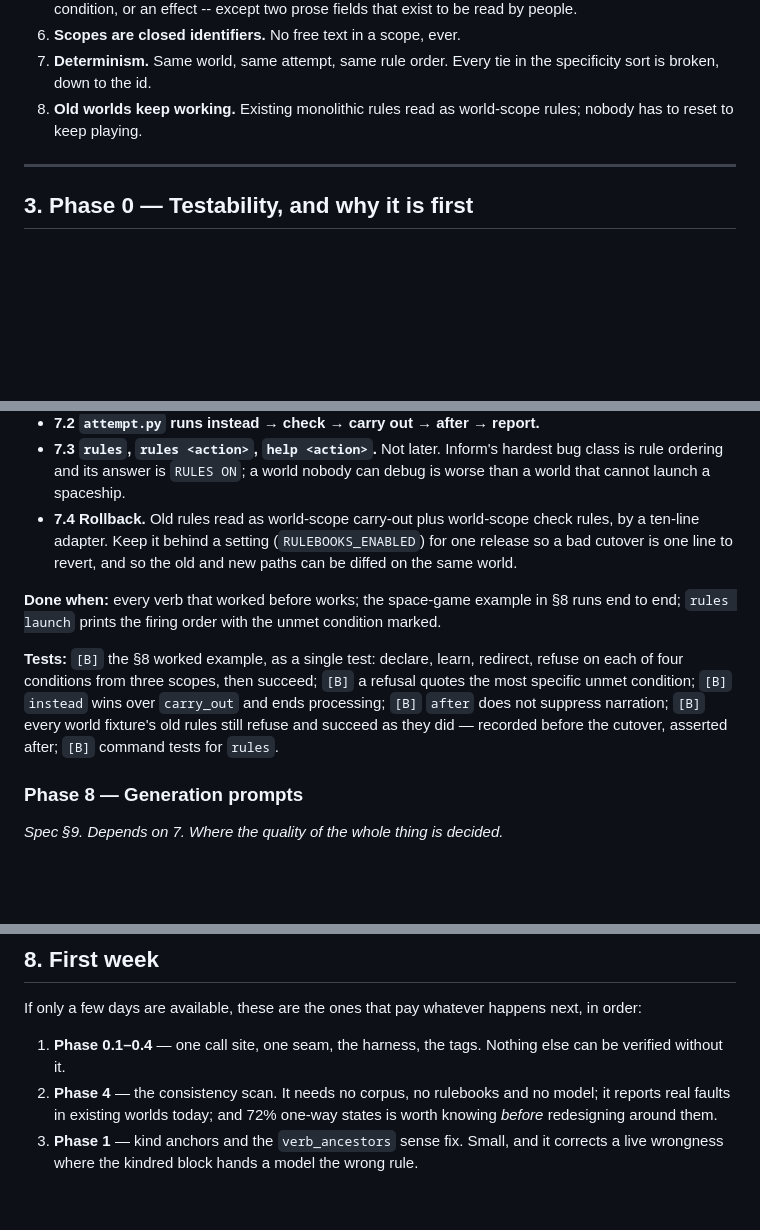
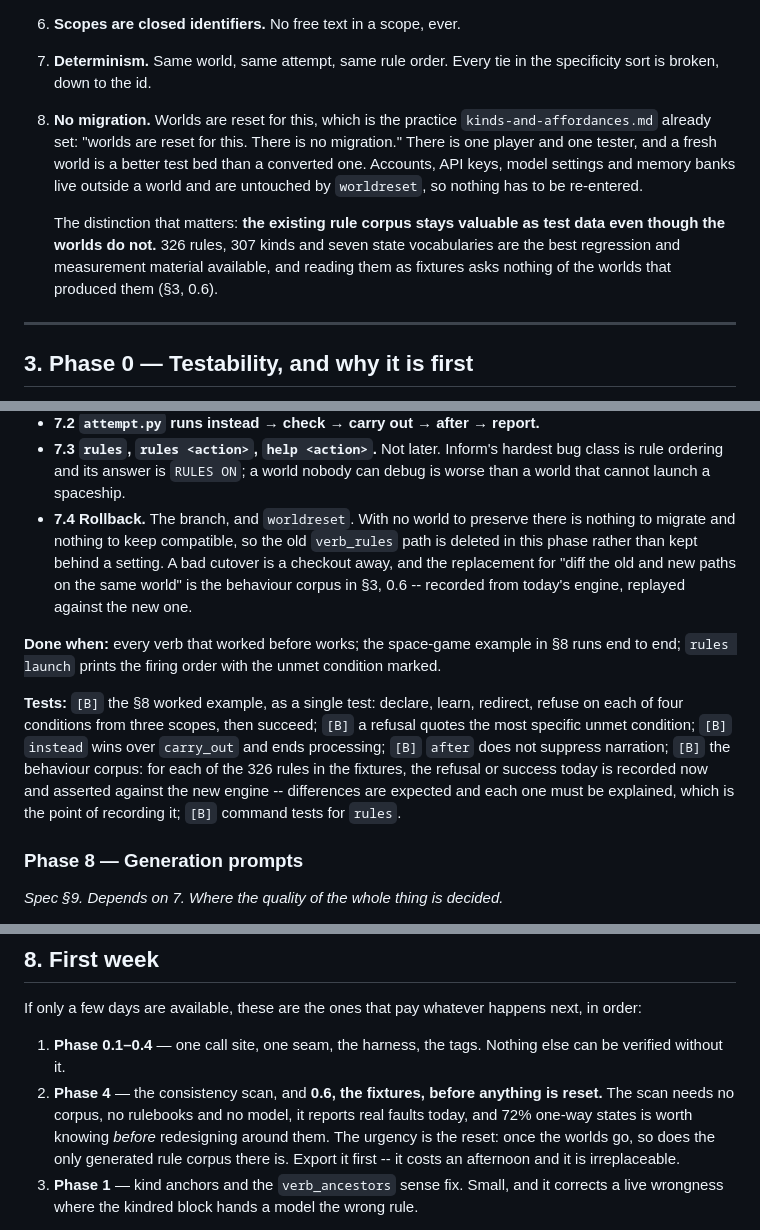
Before and after one commit to fastfinge/aimud, a Markdown page: docs/development-plan.md, 3 parts joined by grey strips. GitHub-like rendering; blank space fills up the shorter version.

Commit message:
Drop migration from the plan, and keep the corpus it was protecting
There is one player and one tester, and worlds are reset for this the way
they were reset for kinds. So the two-way condition adapter goes from phase
3, the `RULEBOOKS_ENABLED` setting and the old-rule adapter go from phase 7,
and the old `verb_rules` path is deleted at the cutover rather than kept
compatible. That is real work removed from the two largest phases.

What the migration story was quietly also protecting is the data, and that
still matters: the 326 rules, 307 kinds and seven state vocabularies in the
development database are the only generated rule corpus in existence, and
every measurement in these three documents was taken from them. They are now
test fixtures rather than a migration target -- which asks nothing of the
worlds that produced them, and survives a reset if it is exported before one.

So the first week gains an item it has to do first rather than eventually:
export the fixtures before anything is reset. An afternoon, and
irreplaceable afterwards.

The rollback for the cutover is now the branch plus `worldreset`, and the
replacement for diffing old against new on a live world is the behaviour
corpus -- every refusal and success recorded from today's engine and replayed
against the new one, where a difference is information rather than an outage.

Co-Authored-By: Claude Opus 5 <noreply@anthropic.com>
Claude-Session: https://claude.ai/code/session_01Ps6t6kuzjmiv6vcWfhPrL3

```diff
--- a/docs/development-plan.md
+++ b/docs/development-plan.md
@@ -71,8 +71,18 @@ code's own contracts, and each one is a test in tier A or B.
 6. **Scopes are closed identifiers.** No free text in a scope, ever.
 7. **Determinism.** Same world, same attempt, same rule order. Every tie in the
    specificity sort is broken, down to the id.
-8. **Old worlds keep working.** Existing monolithic rules read as world-scope
-   rules; nobody has to reset to keep playing.
+8. **No migration.** Worlds are reset for this, which is the practice
+   `kinds-and-affordances.md` already set: "worlds are reset for this. There is
+   no migration." There is one player and one tester, and a fresh world is a
+   better test bed than a converted one. Accounts, API keys, model settings and
+   memory banks live outside a world and are untouched by `worldreset`, so
+   nothing has to be re-entered.
+
+   The distinction that matters: **the existing rule corpus stays valuable as
+   test data even though the worlds do not.** 326 rules, 307 kinds and seven
+   state vocabularies are the best regression and measurement material
+   available, and reading them as fixtures asks nothing of the worlds that
+   produced them (§3, 0.6).
 
 ---
 
@@ -309,10 +325,12 @@ These land together or not at all.
 - **7.3 `rules`, `rules <action>`, `help <action>`.** Not later. Inform's hardest
   bug class is rule ordering and its answer is `RULES ON`; a world nobody can
   debug is worse than a world that cannot launch a spaceship.
-- **7.4 Rollback.** Old rules read as world-scope carry-out plus world-scope
-  check rules, by a ten-line adapter. Keep it behind a setting
-  (`RULEBOOKS_ENABLED`) for one release so a bad cutover is one line to revert,
-  and so the old and new paths can be diffed on the same world.
+- **7.4 Rollback.** The branch, and `worldreset`. With no world to preserve
+  there is nothing to migrate and nothing to keep compatible, so the old
+  `verb_rules` path is deleted in this phase rather than kept behind a setting.
+  A bad cutover is a checkout away, and the replacement for "diff the old and
+  new paths on the same world" is the behaviour corpus in §3, 0.6 -- recorded
+  from today's engine, replayed against the new one.
 
 **Done when:** every verb that worked before works; the space-game example in §8
 runs end to end; `rules launch` prints the firing order with the unmet condition
@@ -322,8 +340,10 @@ marked.
 refuse on each of four conditions from three scopes, then succeed; `[B]` a
 refusal quotes the most specific unmet condition; `[B]` `instead` wins over
 `carry_out` and ends processing; `[B]` `after` does not suppress narration;
-`[B]` every world fixture's old rules still refuse and succeed as they did —
-recorded before the cutover, asserted after; `[B]` command tests for `rules`.
+`[B]` the behaviour corpus: for each of the 326 rules in the fixtures, the
+refusal or success today is recorded now and asserted against the new engine --
+differences are expected and each one must be explained, which is the point of
+recording it; `[B]` command tests for `rules`.
 
 ### Phase 8 — Generation prompts
 
@@ -478,9 +498,12 @@ next, in order:
 
 1. **Phase 0.1–0.4** — one call site, one seam, the harness, the tags. Nothing
    else can be verified without it.
-2. **Phase 4** — the consistency scan. It needs no corpus, no rulebooks and no
-   model; it reports real faults in existing worlds today; and 72% one-way states
-   is worth knowing *before* redesigning around them.
+2. **Phase 4** — the consistency scan, and **0.6, the fixtures, before anything
+   is reset.** The scan needs no corpus, no rulebooks and no model, it reports
+   real faults today, and 72% one-way states is worth knowing *before*
+   redesigning around them. The urgency is the reset: once the worlds go, so does
+   the only generated rule corpus there is. Export it first -- it costs an
+   afternoon and it is irreplaceable.
 3. **Phase 1** — kind anchors and the `verb_ancestors` sense fix. Small, and it
    corrects a live wrongness where the kindred block hands a model the wrong
    rule.
```
Also changed, not shown: other parts of docs/development-plan.md (+9 -3 lines), docs/rulebooks-from-inform.md (+5 -3 lines).
